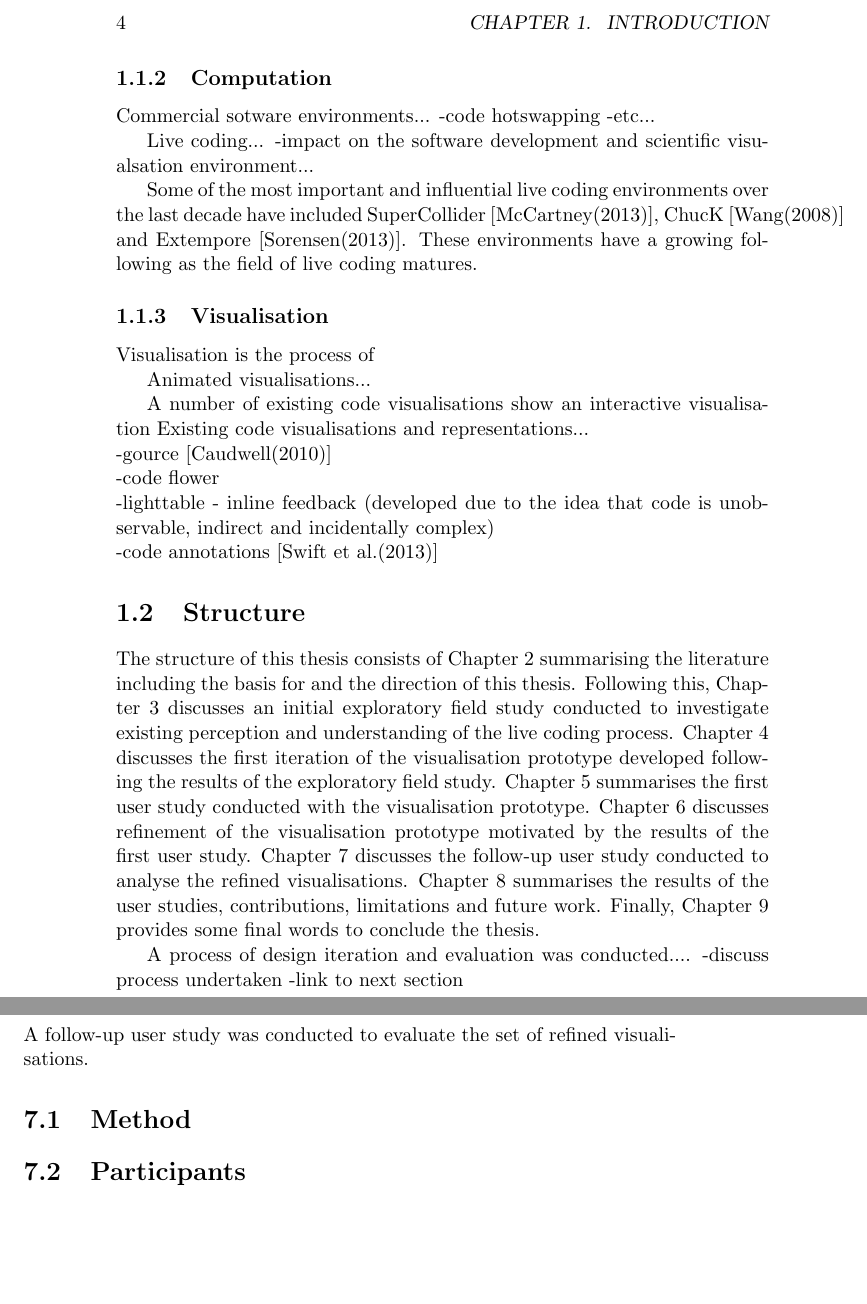
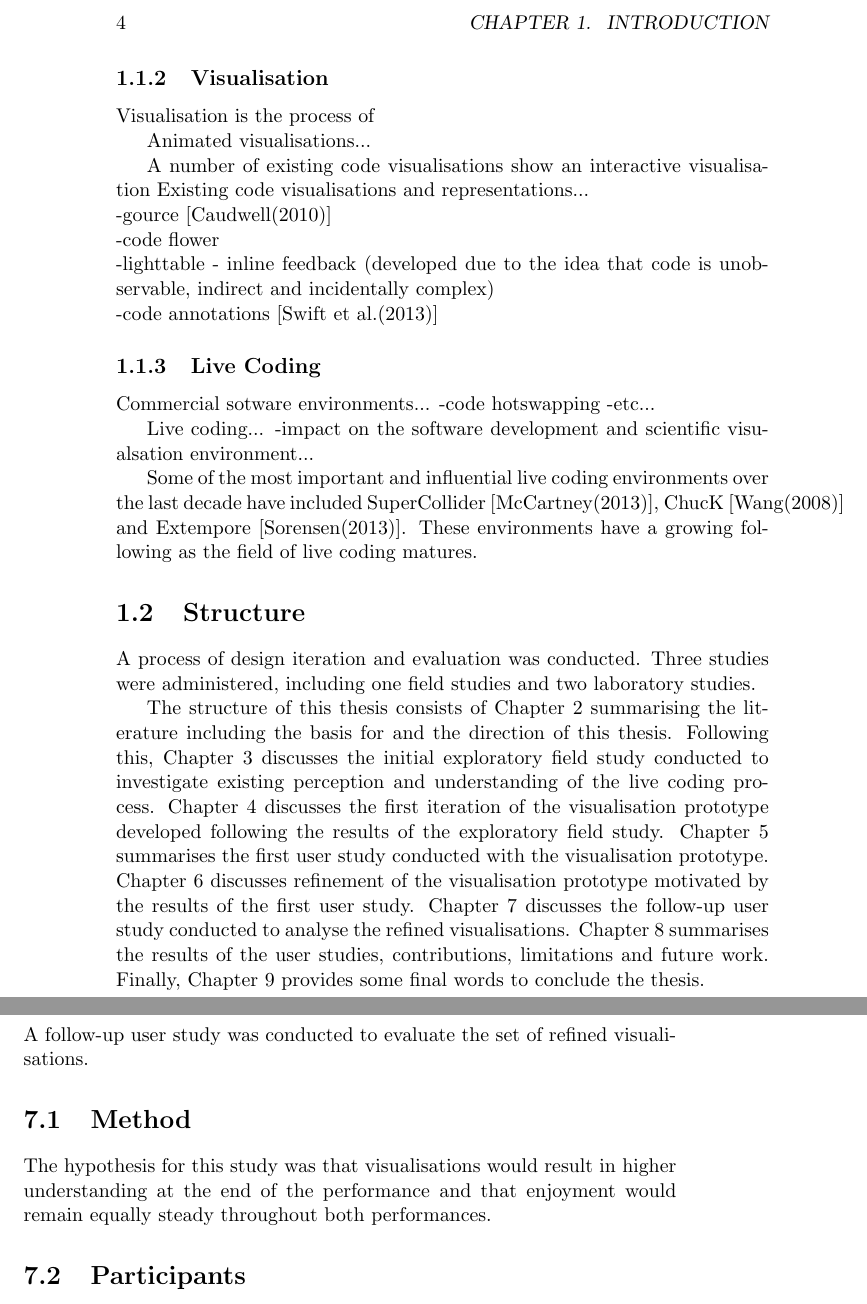
Before and after one commit to arrian/research-project, a LaTeX thesis (thesis/thesis.tex, which reads thesis/chap6.tex, thesis/intro.tex): two parts of pages 20 and 49 of 101, joined at a grey line, cut so that both start at the same text, the shorter picture padded with empty space. Compiled offline with pdfLaTeX; a LaTeX package or settings file that is missing is left out; a missing bibliography style is replaced by a similar one.

Commit message:
Minor thesis edits.

```diff
--- a/thesis/chap6.tex
+++ b/thesis/chap6.tex
@@ -7,6 +7,8 @@ A follow-up user study was conducted to evaluate the set of refined visualisatio
 
 \section{Method}
 
+The hypothesis for this study was that visualisations would result in higher understanding at the end of the performance and that enjoyment would remain equally steady throughout both performances.
+
 \section{Participants}
 
 \section{Results}
--- a/thesis/intro.tex
+++ b/thesis/intro.tex
@@ -66,17 +66,6 @@ Discuss progress to computation of data on computers and effect on the direction
 
 Discuss information needs of the modern age...
 
-\subsection{Computation}
-
-Commercial sotware environments...
--code hotswapping
--etc...
-
-Live coding...
--impact on the software development and scientific visualsation environment...
-
-Some of the most important and influential live coding environments over the last decade have included SuperCollider~\cite{McCartney}, ChucK~\cite{Wang2008} and Extempore~\cite{Sorensen}. These environments have a growing following as the field of live coding matures.
-
 \subsection{Visualisation}
 
 Visualisation is the process of
@@ -89,13 +78,24 @@ A number of existing code visualisations show an interactive visualisation Exist
 -lighttable - inline feedback (developed due to the idea that code is unobservable, indirect and incidentally complex) \\
 -code annotations~\cite{Swift2013}
 
+\subsection{Live Coding}
+
+Commercial sotware environments...
+-code hotswapping
+-etc...
+
+Live coding...
+-impact on the software development and scientific visualsation environment...
+
+Some of the most important and influential live coding environments over the last decade have included SuperCollider~\cite{McCartney}, ChucK~\cite{Wang2008} and Extempore~\cite{Sorensen}. These environments have a growing following as the field of live coding matures.
+
 \section{Structure}
 
-The structure of this thesis consists of Chapter~\ref{chap:literature-review} summarising the literature including the basis for and the direction of this thesis. Following this, Chapter~\ref{chap:exploratory-field-study} discusses an initial exploratory field study conducted to investigate existing perception and understanding of the live coding process. Chapter~\ref{chap:visualisation-design} discusses the first iteration of the visualisation prototype developed following the results of the exploratory field study. Chapter~\ref{chap:user-study} summarises the first user study conducted with the visualisation prototype. Chapter~\ref{chap:visualisation-refinement} discusses refinement of the visualisation prototype motivated by the results of the first user study. Chapter~\ref{chap:follow-up-user-study} discusses the follow-up user study conducted to analyse the refined visualisations. Chapter~\ref{chap:summary} summarises the results of the user studies, contributions, limitations and future work. Finally, Chapter~\ref{chap:conclusion} provides some final words to conclude the thesis.
+A process of design iteration and evaluation was conducted. Three studies were administered, including one field studies and two laboratory studies.
 
-A process of design iteration and evaluation was conducted....
--discuss process undertaken
--link to next section
+The structure of this thesis consists of Chapter~\ref{chap:literature-review} summarising the literature including the basis for and the direction of this thesis. Following this, Chapter~\ref{chap:exploratory-field-study} discusses the initial exploratory field study conducted to investigate existing perception and understanding of the live coding process. Chapter~\ref{chap:visualisation-design} discusses the first iteration of the visualisation prototype developed following the results of the exploratory field study. Chapter~\ref{chap:user-study} summarises the first user study conducted with the visualisation prototype. Chapter~\ref{chap:visualisation-refinement} discusses refinement of the visualisation prototype motivated by the results of the first user study. Chapter~\ref{chap:follow-up-user-study} discusses the follow-up user study conducted to analyse the refined visualisations. Chapter~\ref{chap:summary} summarises the results of the user studies, contributions, limitations and future work. Finally, Chapter~\ref{chap:conclusion} provides some final words to conclude the thesis.
+
+
 
 
 % -----------------------------------
```
Also changed, not shown: thesis/chap2.tex (+1 -0 lines), thesis/chap4.tex (+1 -1 lines), thesis/chap7.tex (+2 -0 lines).
